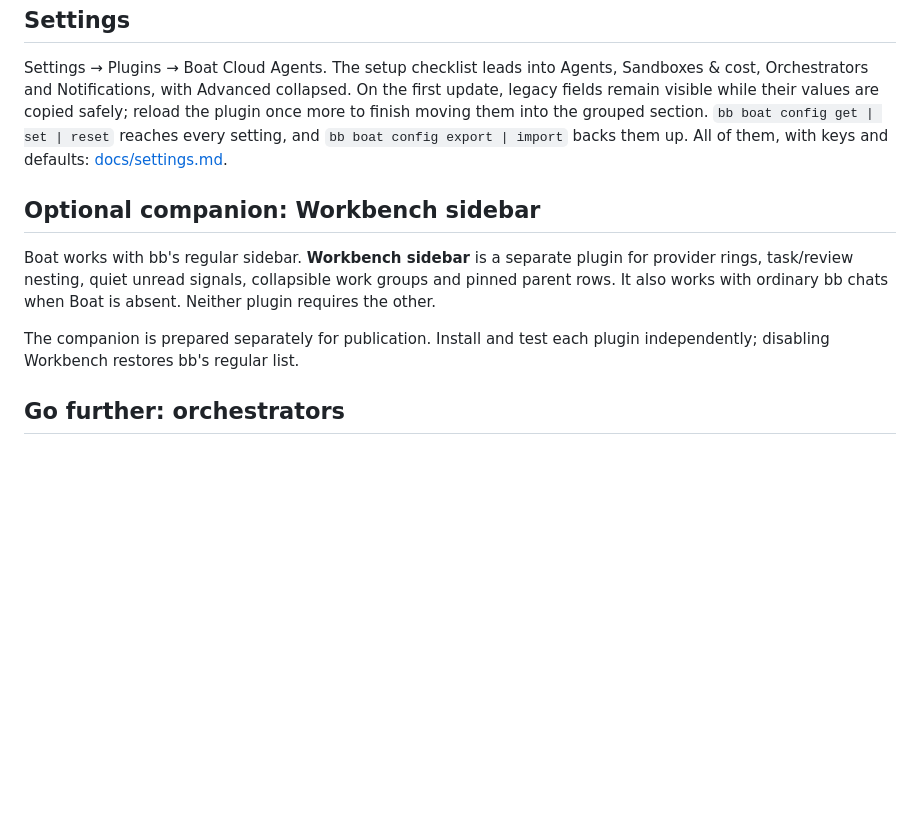
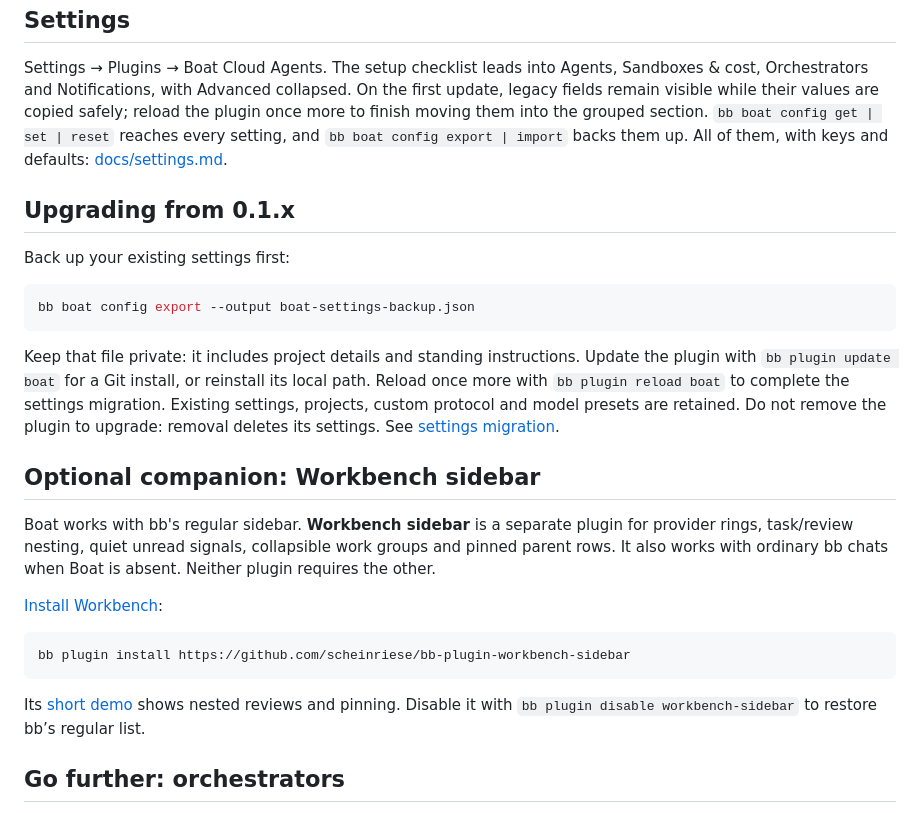
Before and after one commit to scheinriese/bb-plugin-boat, a Markdown page: README.md, the part around one of its changes. Rendered like a GitHub page; blank space fills up the shorter version.

````diff
--- a/README.md
+++ b/README.md
@@ -236,6 +232,21 @@ them into the grouped section.
 `bb boat config export | import` backs them up. All of them, with keys and
 defaults: [docs/settings.md](docs/settings.md).
 
+## Upgrading from 0.1.x
+
+Back up your existing settings first:
+
+```sh
+bb boat config export --output boat-settings-backup.json
+```
+
+Keep that file private: it includes project details and standing instructions.
+Update the plugin with `bb plugin update boat` for a Git install, or reinstall
+its local path. Reload once more with `bb plugin reload boat` to complete the
+settings migration. Existing settings, projects, custom protocol and model
+presets are retained. Do not remove the plugin to upgrade: removal deletes its
+settings. See [settings migration](docs/settings.md).
+
 ## Optional companion: Workbench sidebar
 
 Boat works with bb's regular sidebar. **Workbench sidebar** is a separate
@@ -243,8 +254,15 @@ plugin for provider rings, task/review nesting, quiet unread signals,
 collapsible work groups and pinned parent rows. It also works with ordinary
 bb chats when Boat is absent. Neither plugin requires the other.
 
-The companion is prepared separately for publication. Install and test each
-plugin independently; disabling Workbench restores bb's regular list.
+[Install Workbench](https://github.com/scheinriese/bb-plugin-workbench-sidebar):
+
+```sh
+bb plugin install https://github.com/scheinriese/bb-plugin-workbench-sidebar
+```
+
+Its [short demo](https://github.com/scheinriese/bb-plugin-workbench-sidebar#readme)
+shows nested reviews and pinning. Disable it with
+`bb plugin disable workbench-sidebar` to restore bb’s regular list.
 
 ## Go further: orchestrators
 
````
Also changed, not shown: other parts of README.md (+28 -32 lines), CHANGELOG.md (added, +17 -0 lines), PLUGIN_OVERVIEW.md (+25 -70 lines), docs/screenshots/setup.png, docs/screenshots/v1/settings.png (added), 4 other files.
